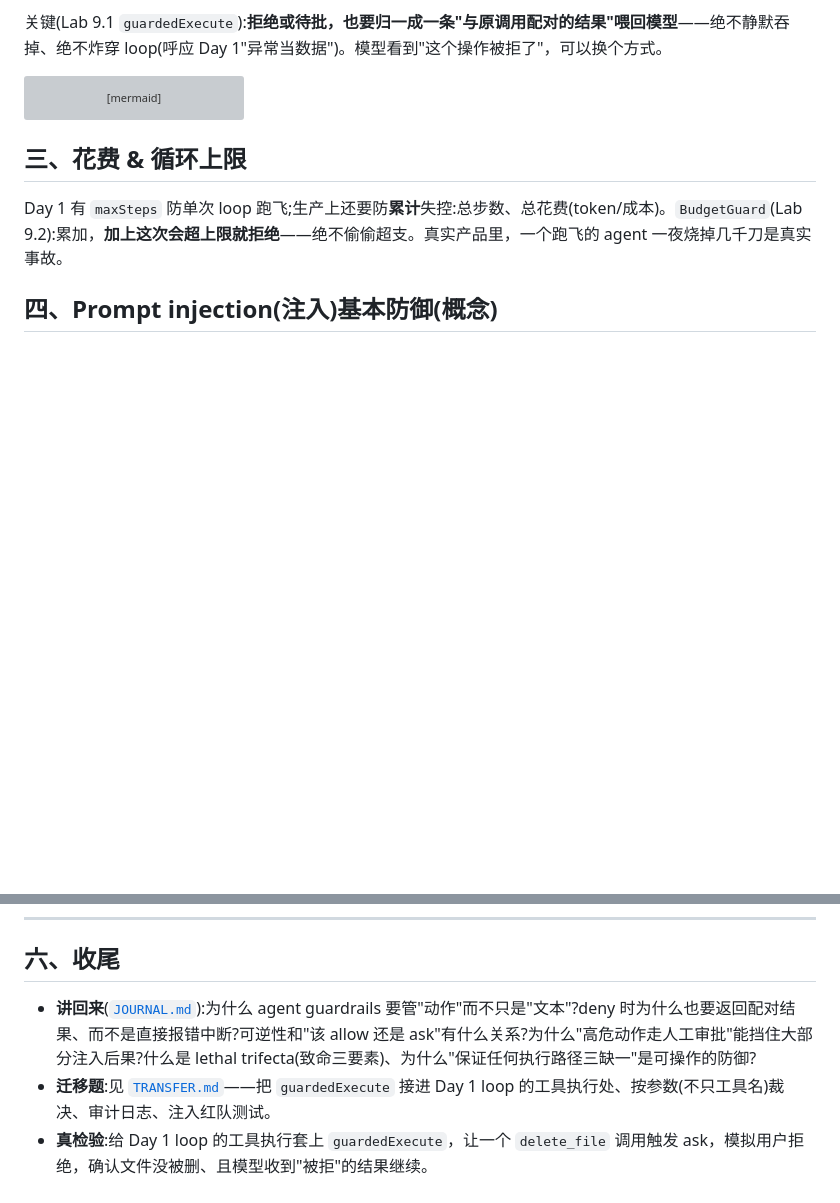
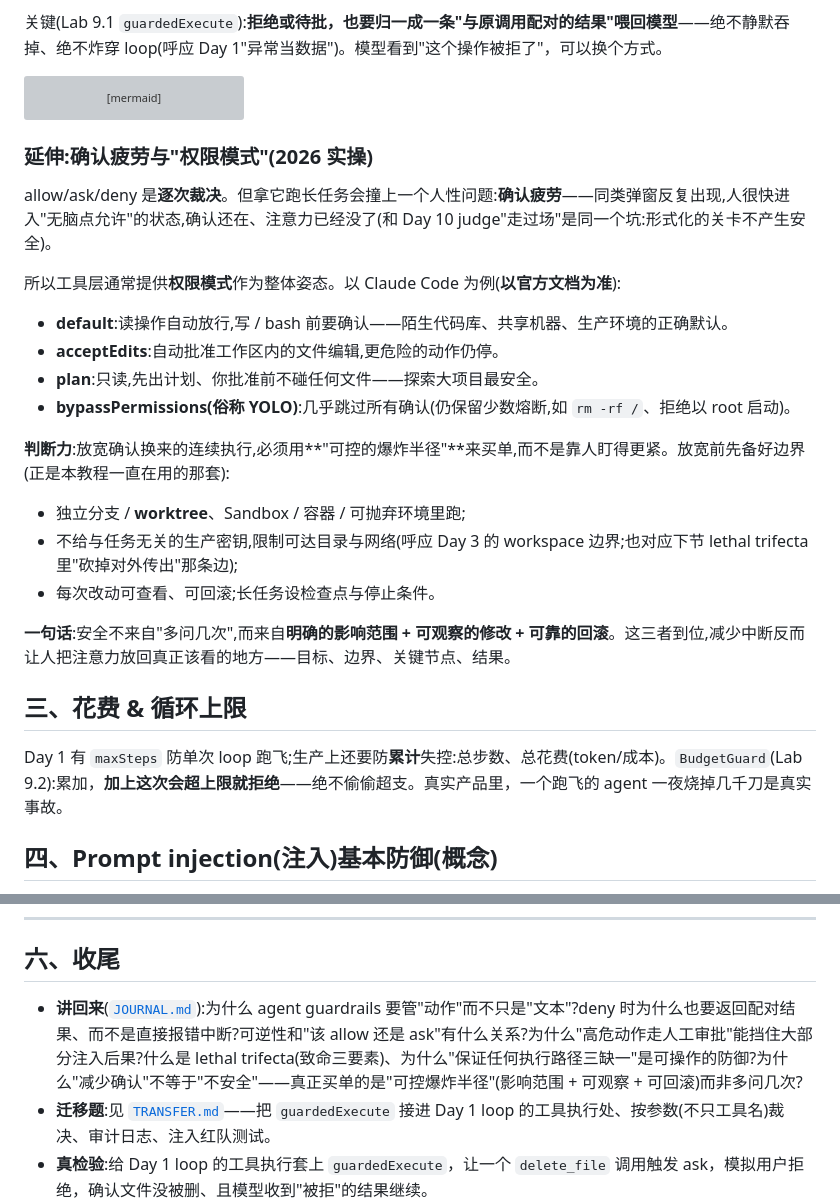
Before and after one commit to Deguang/agent-course, a Markdown page: chapters/09/README.md, 2 parts joined by grey strips. Rendered like a GitHub page; blank space fills up the shorter version; grey boxes are pictures that could not be loaded.

Commit message:
deepen(09,10): 据七仔《为什么重读 Harness》补两处——Day9 §二"确认疲劳与权限模式"(Claude Code default/acceptEdits/plan/bypassPermissions,放宽确认须用可控爆炸半径买单,接 Day3 边界+worktree 实践);Day10 §五"Trace→Memory→Skill 闭环"(串 Day4 记忆/Day6 Skill,偶然成功须过验证才固化,自进化在 harness 而非模型);各加讲回来一问
Co-Authored-By: Claude Opus 4.8 <noreply@anthropic.com>
Claude-Session: https://claude.ai/code/session_01XMa8iThhEUXA27G5Nkr3kG

````diff
--- a/chapters/09/README.md
+++ b/chapters/09/README.md
@@ -37,6 +37,25 @@ flowchart LR
   H -->|批准| R
   H -->|拒绝| X
 ```
+
+### 延伸:确认疲劳与"权限模式"(2026 实操)
+
+allow/ask/deny 是**逐次裁决**。但拿它跑长任务会撞上一个人性问题:**确认疲劳**——同类弹窗反复出现,人很快进入"无脑点允许"的状态,确认还在、注意力已经没了(和 Day 10 judge"走过场"是同一个坑:形式化的关卡不产生安全)。
+
+所以工具层通常提供**权限模式**作为整体姿态。以 Claude Code 为例(**以官方文档为准**):
+
+- **default**:读操作自动放行,写 / bash 前要确认——陌生代码库、共享机器、生产环境的正确默认。
+- **acceptEdits**:自动批准工作区内的文件编辑,更危险的动作仍停。
+- **plan**:只读,先出计划、你批准前不碰任何文件——探索大项目最安全。
+- **bypassPermissions(俗称 YOLO)**:几乎跳过所有确认(仍保留少数熔断,如 `rm -rf /`、拒绝以 root 启动)。
+
+**判断力**:放宽确认换来的连续执行,必须用**"可控的爆炸半径"**来买单,而不是靠人盯得更紧。放宽前先备好边界(正是本教程一直在用的那套):
+
+- 独立分支 / **worktree**、Sandbox / 容器 / 可抛弃环境里跑;
+- 不给与任务无关的生产密钥,限制可达目录与网络(呼应 Day 3 的 workspace 边界;也对应下节 lethal trifecta 里"砍掉对外传出"那条边);
+- 每次改动可查看、可回滚;长任务设检查点与停止条件。
+
+**一句话**:安全不来自"多问几次",而来自**明确的影响范围 + 可观察的修改 + 可靠的回滚**。这三者到位,减少中断反而让人把注意力放回真正该看的地方——目标、边界、关键节点、结果。
 
 ## 三、花费 & 循环上限
 
@@ -81,6 +100,6 @@ npm run test:09   # 8 个:allow / deny不执行 / ask批准 / ask拒绝 / allow
 
 ## 六、收尾
 
-- **讲回来**([`JOURNAL.md`](../../JOURNAL.md)):为什么 agent guardrails 要管"动作"而不只是"文本"?deny 时为什么也要返回配对结果、而不是直接报错中断?可逆性和"该 allow 还是 ask"有什么关系?为什么"高危动作走人工审批"能挡住大部分注入后果?什么是 lethal trifecta(致命三要素)、为什么"保证任何执行路径三缺一"是可操作的防御?
+- **讲回来**([`JOURNAL.md`](../../JOURNAL.md)):为什么 agent guardrails 要管"动作"而不只是"文本"?deny 时为什么也要返回配对结果、而不是直接报错中断?可逆性和"该 allow 还是 ask"有什么关系?为什么"高危动作走人工审批"能挡住大部分注入后果?什么是 lethal trifecta(致命三要素)、为什么"保证任何执行路径三缺一"是可操作的防御?为什么"减少确认"不等于"不安全"——真正买单的是"可控爆炸半径"(影响范围 + 可观察 + 可回滚)而非多问几次?
 - **迁移题**:见 [`TRANSFER.md`](./TRANSFER.md)——把 `guardedExecute` 接进 Day 1 loop 的工具执行处、按参数(不只工具名)裁决、审计日志、注入红队测试。
 - **真检验**:给 Day 1 loop 的工具执行套上 `guardedExecute`，让一个 `delete_file` 调用触发 ask，模拟用户拒绝，确认文件没被删、且模型收到"被拒"的结果继续。
````
Also changed, not shown: chapters/10/README.md (+13 -1 lines).
